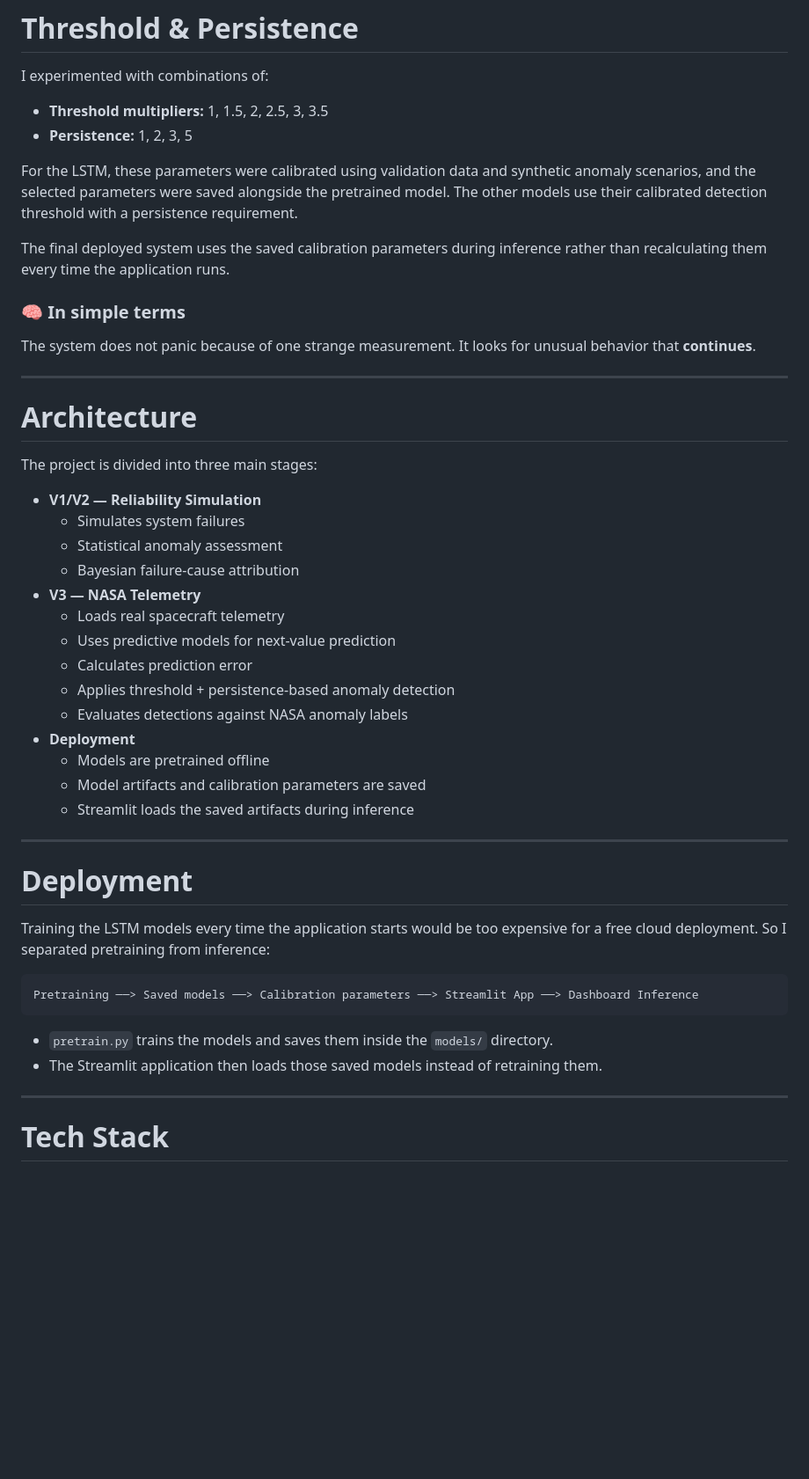
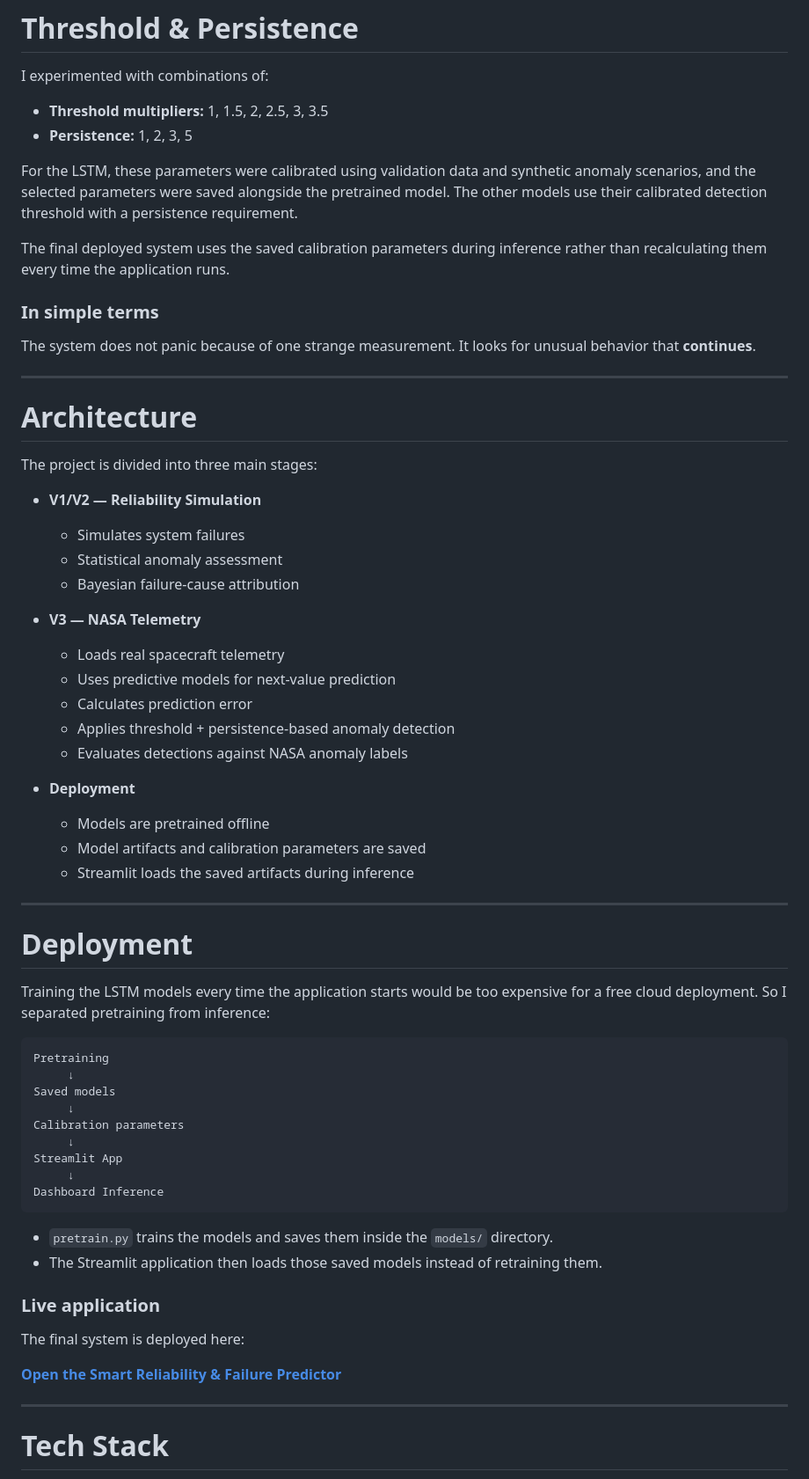
Before and after one commit to Matrix-09x/Smart-Reliability-Predictor, a Markdown page: README.md, the part around one of its changes. Shown at 88% size. Drawn GitHub-style; blank space fills up the shorter version.

````diff
--- a/README.md
+++ b/README.md
@@ -139,6 +189,7 @@ The LSTM was particularly useful for modeling sequential telemetry behavior.
 # Threshold & Persistence
 
 I experimented with combinations of:
+
 * **Threshold multipliers:** 1, 1.5, 2, 2.5, 3, 3.5
 * **Persistence:** 1, 2, 3, 5
 
@@ -146,7 +197,8 @@ For the LSTM, these parameters were calibrated using validation data and synthet
 
 The final deployed system uses the saved calibration parameters during inference rather than recalculating them every time the application runs.
 
-### 🧠 In simple terms
+###  In simple terms
+
 The system does not panic because of one strange measurement. It looks for unusual behavior that **continues**.
 
 ---
@@ -156,16 +208,21 @@ The system does not panic because of one strange measurement. It looks for unusu
 The project is divided into three main stages:
 
 * **V1/V2 — Reliability Simulation**
+
   * Simulates system failures
   * Statistical anomaly assessment
   * Bayesian failure-cause attribution
+
 * **V3 — NASA Telemetry**
+
   * Loads real spacecraft telemetry
   * Uses predictive models for next-value prediction
   * Calculates prediction error
   * Applies threshold + persistence-based anomaly detection
   * Evaluates detections against NASA anomaly labels
+
 * **Deployment**
+
   * Models are pretrained offline
   * Model artifacts and calibration parameters are saved
   * Streamlit loads the saved artifacts during inference
@@ -177,11 +234,25 @@ The project is divided into three main stages:
 Training the LSTM models every time the application starts would be too expensive for a free cloud deployment. So I separated pretraining from inference:
 
 ```text
-Pretraining ──> Saved models ──> Calibration parameters ──> Streamlit App ──> Dashboard Inference
+Pretraining
+     ↓
+Saved models
+     ↓
+Calibration parameters
+     ↓
+Streamlit App
+     ↓
+Dashboard Inference
 ```
 
 * `pretrain.py` trains the models and saves them inside the `models/` directory.
 * The Streamlit application then loads those saved models instead of retraining them.
+
+### Live application
+
+The final system is deployed here:
+
+**[Open the Smart Reliability & Failure Predictor](https://smart-reliability-predictor-xf8m7suhusz4mu9tp8lert.streamlit.app/)**
 
 ---
 
````
Also changed, not shown: other parts of README.md (+68 -15 lines).
